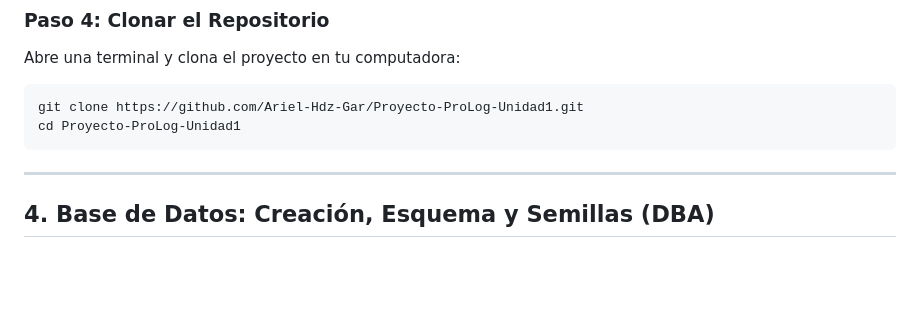
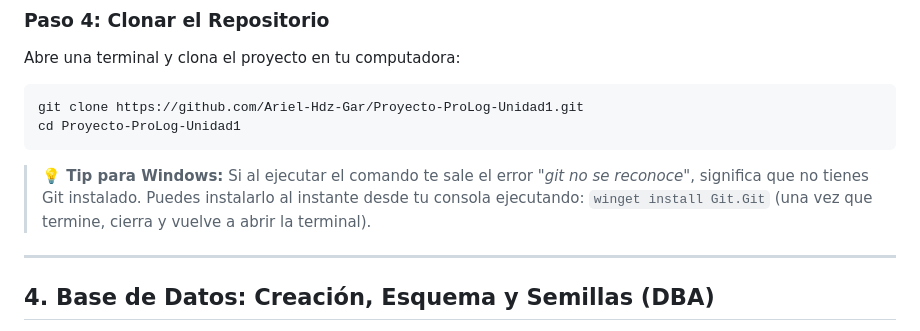
Before and after one commit to Ariel-Hdz-Gar/Proyecto-ProLog-Unidad1, a Markdown page: README.md, the part around the change. GitHub-like rendering; blank space fills up the shorter version.

Commit message:
docs(readme): incluye tip con winget para instalar git en windows

````diff
--- a/README.md
+++ b/README.md
@@ -90,6 +90,8 @@ Abre una terminal y clona el proyecto en tu computadora:
 git clone https://github.com/Ariel-Hdz-Gar/Proyecto-ProLog-Unidad1.git
 cd Proyecto-ProLog-Unidad1
 ```
+
+> **💡 Tip para Windows:** Si al ejecutar el comando te sale el error *"git no se reconoce"*, significa que no tienes Git instalado. Puedes instalarlo al instante desde tu consola ejecutando: `winget install Git.Git` (una vez que termine, cierra y vuelve a abrir la terminal).
 
 ---
 ## 4. Base de Datos: Creación, Esquema y Semillas (DBA)
````
